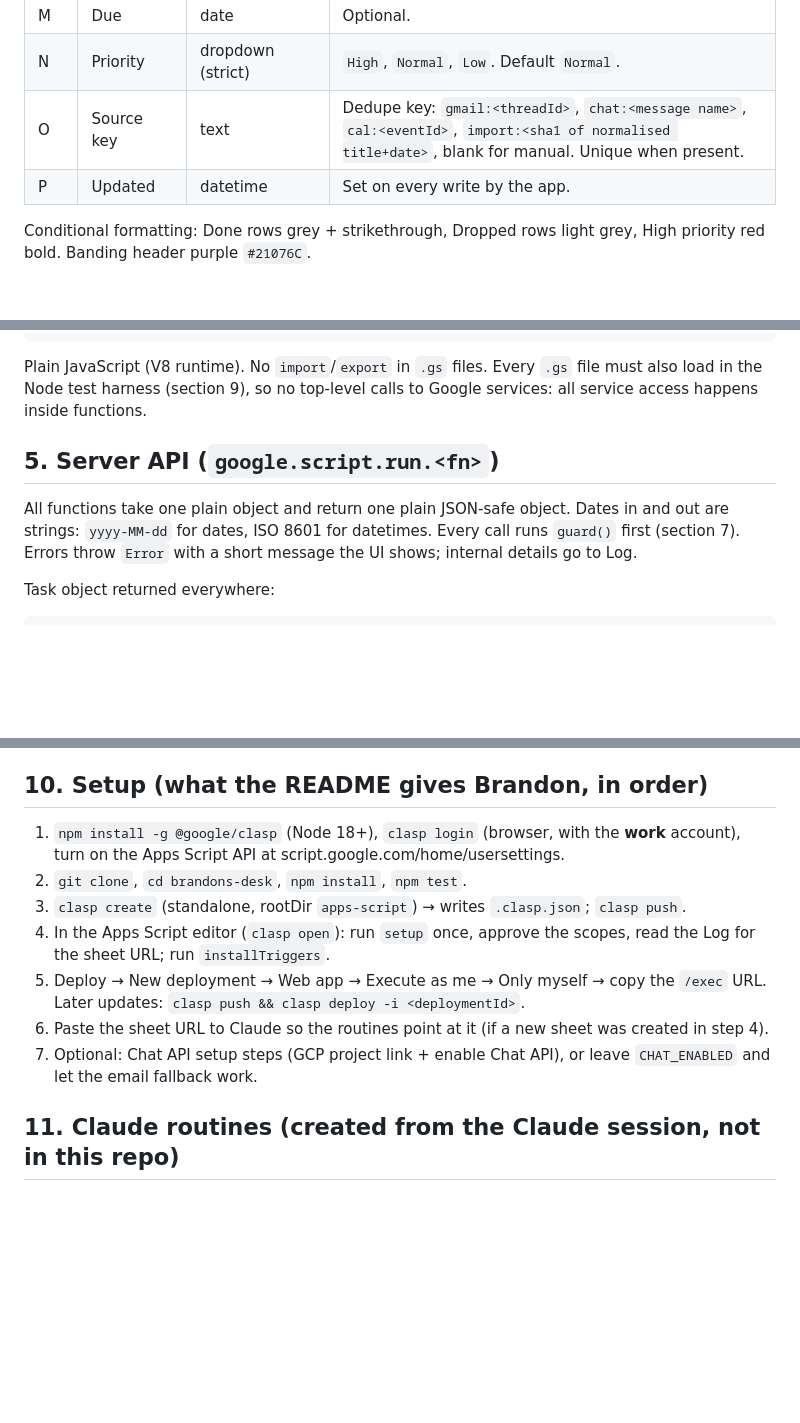
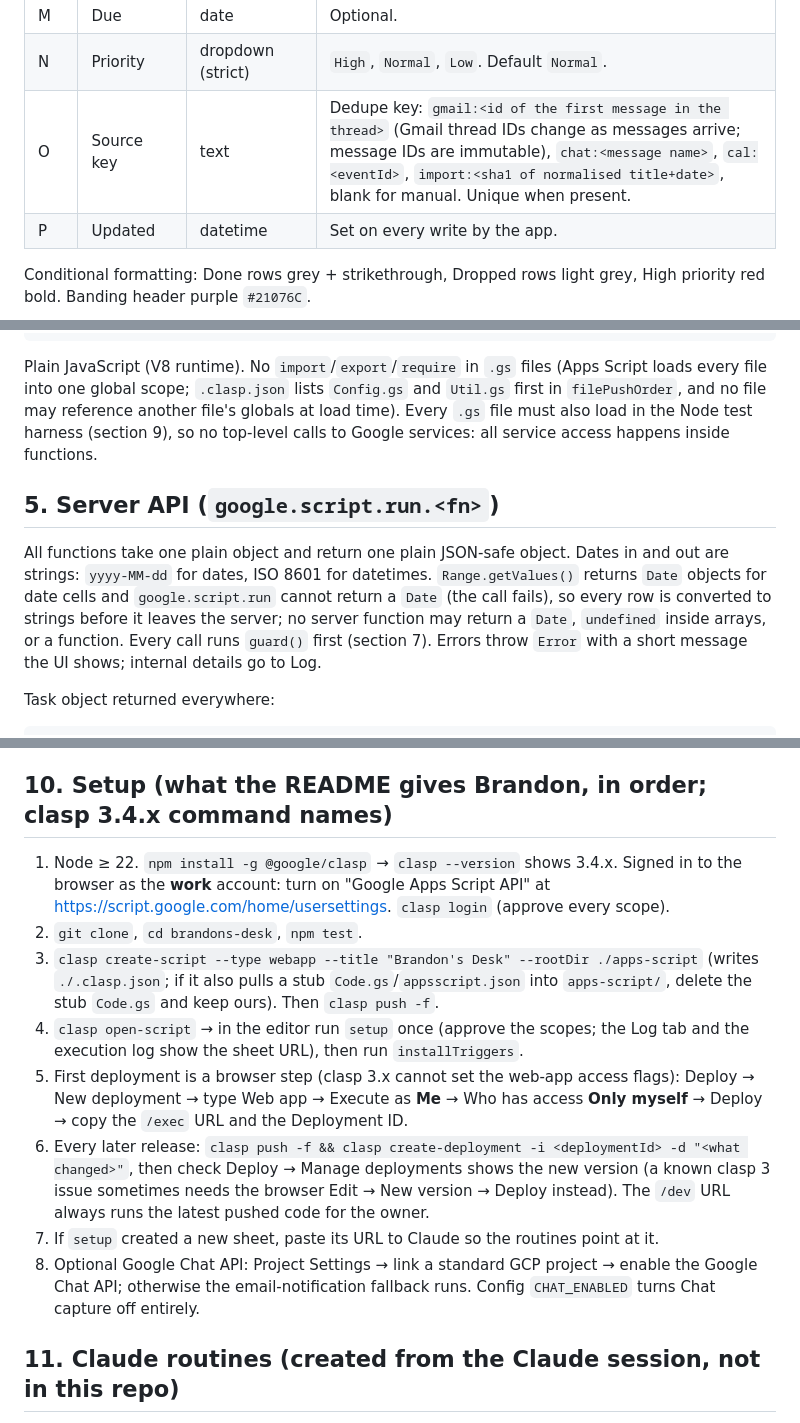
Before and after one commit to brandonabaki-design/brandons-desk, a Markdown page: docs/SPEC.md, 3 parts joined by grey strips. GitHub-like rendering; blank space fills up the shorter version.

Commit message:
Spec: Gmail dedupe keys, link format, date serialisation, clasp 3.4 setup steps
Co-Authored-By: Claude Fable 5.1 <noreply@anthropic.com>
Claude-Session: https://claude.ai/code/session_012xTad5ntDbK83VHu9dMov3

````diff
--- a/docs/SPEC.md
+++ b/docs/SPEC.md
@@ -51,7 +51,7 @@ Spreadsheet time zone: `Asia/Dubai`. Header row 1 is frozen on every tab. All da
 | L | Discuss | checkbox | "Discuss with director". Brings the task and its link into the agenda. |
 | M | Due | date | Optional. |
 | N | Priority | dropdown (strict) | `High`, `Normal`, `Low`. Default `Normal`. |
-| O | Source key | text | Dedupe key: `gmail:<threadId>`, `chat:<message name>`, `cal:<eventId>`, `import:<sha1 of normalised title+date>`, blank for manual. Unique when present. |
+| O | Source key | text | Dedupe key: `gmail:<id of the first message in the thread>` (Gmail thread IDs change as messages arrive; message IDs are immutable), `chat:<message name>`, `cal:<eventId>`, `import:<sha1 of normalised title+date>`, blank for manual. Unique when present. |
 | P | Updated | datetime | Set on every write by the app. |
 
 Conditional formatting: Done rows grey + strikethrough, Dropped rows light grey, High priority red bold. Banding header purple `#21076C`.
@@ -118,11 +118,11 @@ apps-script/
   App.html             client JS (single-page app, google.script.run calls, SheetJS export)
 ```
 
-Plain JavaScript (V8 runtime). No `import`/`export` in `.gs` files. Every `.gs` file must also load in the Node test harness (section 9), so no top-level calls to Google services: all service access happens inside functions.
+Plain JavaScript (V8 runtime). No `import`/`export`/`require` in `.gs` files (Apps Script loads every file into one global scope; `.clasp.json` lists `Config.gs` and `Util.gs` first in `filePushOrder`, and no file may reference another file's globals at load time). Every `.gs` file must also load in the Node test harness (section 9), so no top-level calls to Google services: all service access happens inside functions.
 
 ## 5. Server API (`google.script.run.<fn>`)
 
-All functions take one plain object and return one plain JSON-safe object. Dates in and out are strings: `yyyy-MM-dd` for dates, ISO 8601 for datetimes. Every call runs `guard()` first (section 7). Errors throw `Error` with a short message the UI shows; internal details go to Log.
+All functions take one plain object and return one plain JSON-safe object. Dates in and out are strings: `yyyy-MM-dd` for dates, ISO 8601 for datetimes. `Range.getValues()` returns `Date` objects for date cells and `google.script.run` cannot return a `Date` (the call fails), so every row is converted to strings before it leaves the server; no server function may return a `Date`, `undefined` inside arrays, or a function. Every call runs `guard()` first (section 7). Errors throw `Error` with a short message the UI shows; internal details go to Log.
 
 Task object returned everywhere:
 
@@ -227,15 +227,16 @@ Every write shows a toast and updates the local state without a full reload. Fai
 - guard(): allowed email passes, other email throws, blank email behaviour
 - esc() and link sanitiser (client code is also loaded into a jsdom-free check by extracting the pure helpers into `App.html` under a `/* pure */` marker that the test harness evals)
 
-## 10. Setup (what the README gives Brandon, in order)
+## 10. Setup (what the README gives Brandon, in order; clasp 3.4.x command names)
 
-1. `npm install -g @google/clasp` (Node 18+), `clasp login` (browser, with the **work** account), turn on the Apps Script API at script.google.com/home/usersettings.
-2. `git clone`, `cd brandons-desk`, `npm install`, `npm test`.
-3. `clasp create` (standalone, rootDir `apps-script`) → writes `.clasp.json`; `clasp push`.
-4. In the Apps Script editor (`clasp open`): run `setup` once, approve the scopes, read the Log for the sheet URL; run `installTriggers`.
-5. Deploy → New deployment → Web app → Execute as me → Only myself → copy the `/exec` URL. Later updates: `clasp push && clasp deploy -i <deploymentId>`.
-6. Paste the sheet URL to Claude so the routines point at it (if a new sheet was created in step 4).
-7. Optional: Chat API setup steps (GCP project link + enable Chat API), or leave `CHAT_ENABLED` and let the email fallback work.
+1. Node ≥ 22. `npm install -g @google/clasp` → `clasp --version` shows 3.4.x. Signed in to the browser as the **work** account: turn on "Google Apps Script API" at https://script.google.com/home/usersettings. `clasp login` (approve every scope).
+2. `git clone`, `cd brandons-desk`, `npm test`.
+3. `clasp create-script --type webapp --title "Brandon's Desk" --rootDir ./apps-script` (writes `./.clasp.json`; if it also pulls a stub `Code.gs`/`appsscript.json` into `apps-script/`, delete the stub `Code.gs` and keep ours). Then `clasp push -f`.
+4. `clasp open-script` → in the editor run `setup` once (approve the scopes; the Log tab and the execution log show the sheet URL), then run `installTriggers`.
+5. First deployment is a browser step (clasp 3.x cannot set the web-app access flags): Deploy → New deployment → type Web app → Execute as **Me** → Who has access **Only myself** → Deploy → copy the `/exec` URL and the Deployment ID.
+6. Every later release: `clasp push -f && clasp create-deployment -i <deploymentId> -d "<what changed>"`, then check Deploy → Manage deployments shows the new version (a known clasp 3 issue sometimes needs the browser Edit → New version → Deploy instead). The `/dev` URL always runs the latest pushed code for the owner.
+7. If `setup` created a new sheet, paste its URL to Claude so the routines point at it.
+8. Optional Google Chat API: Project Settings → link a standard GCP project → enable the Google Chat API; otherwise the email-notification fallback runs. Config `CHAT_ENABLED` turns Chat capture off entirely.
 
 ## 11. Claude routines (created from the Claude session, not in this repo)
 
````
Also changed, not shown: other parts of docs/SPEC.md (+3 -3 lines).
